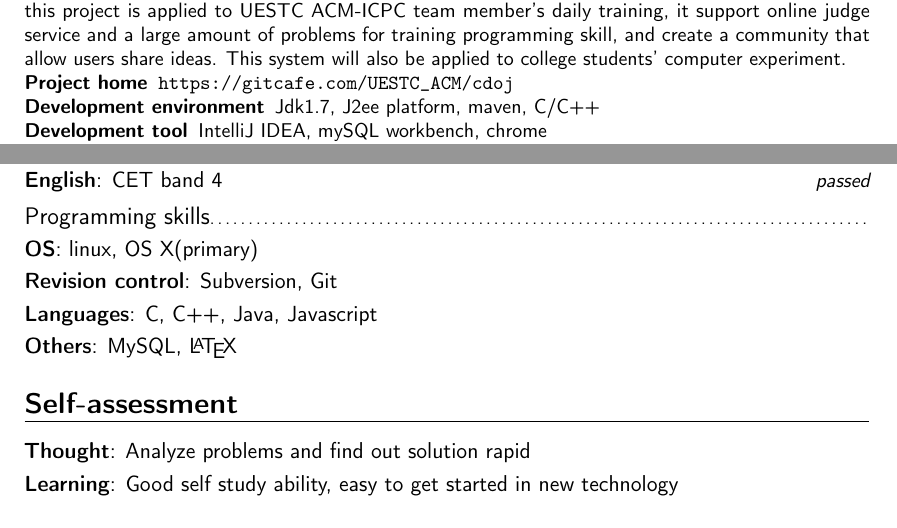
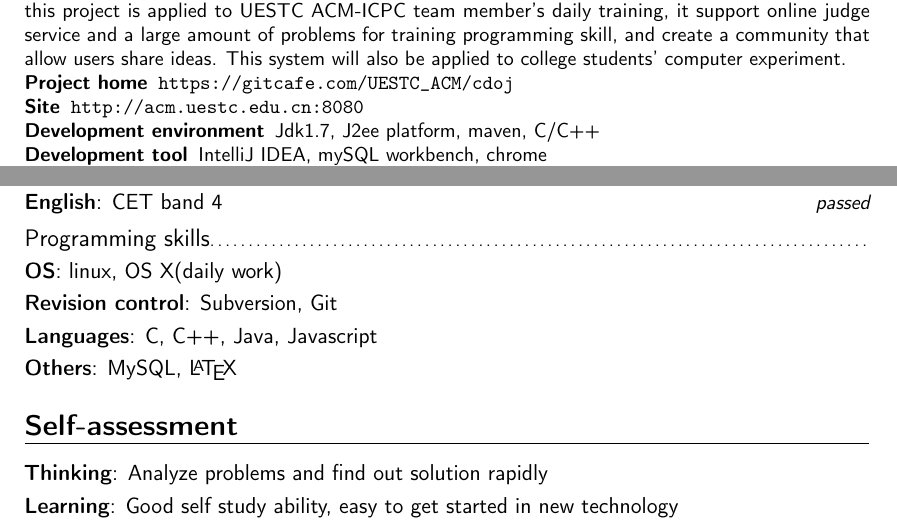
Before and after one commit to mzry1992/Resume, a LaTeX CV (en/mzry.tex): two parts of pages 1 and 2 of 3, joined at a grey line, cut so that both start at the same text. Compiled offline with pdfLaTeX.

Commit message:
[FIXED] spell error

```diff
--- a/en/mzry.tex
+++ b/en/mzry.tex
@@ -51,6 +51,7 @@
     This system will also be applied to college students' computer experiment.
 	\begin{description}
 		\item[Project home] \texttt{https://gitcafe.com/UESTC\_ACM/cdoj}
+		\item[Site] \texttt{http://acm.uestc.edu.cn:8080}
 		\item[Development environment] Jdk1.7, J2ee platform, maven, C/C++
 		\item[Development tool] IntelliJ IDEA, mySQL workbench, chrome
 		\item[Framework] Struts2, Spring, Hibernate, Sitemesh, Bootstrap, jQuery
@@ -99,14 +100,14 @@
 \cvitemwithcomment{English}{CET band 4}{passed}
 
 \subsection{Programming skills}
-\cvitem{OS}{linux, OS X(primary)}
+\cvitem{OS}{linux, OS X(daily work)}
 \cvitem{Revision control}{Subversion, Git}
 \cvitem{Languages}{C, C++, Java, Javascript}
 %\cvitem{IDE}{Vim, IntelliJ IDEA}
 \cvitem{Others}{MySQL, \LaTeX}
 
 \section{Self-assessment}
-\cvitem{Thought}{Analyze problems and find out solution rapid}
+\cvitem{Thinking}{Analyze problems and find out solution rapidly}
 \cvitem{Learning}{Good self study ability, easy to get started in new technology}
 \cvitem{Teamwork}{Basic communication skills, can express idea clearly}
 
```
Also changed, not shown: en/mzry.pdf.
